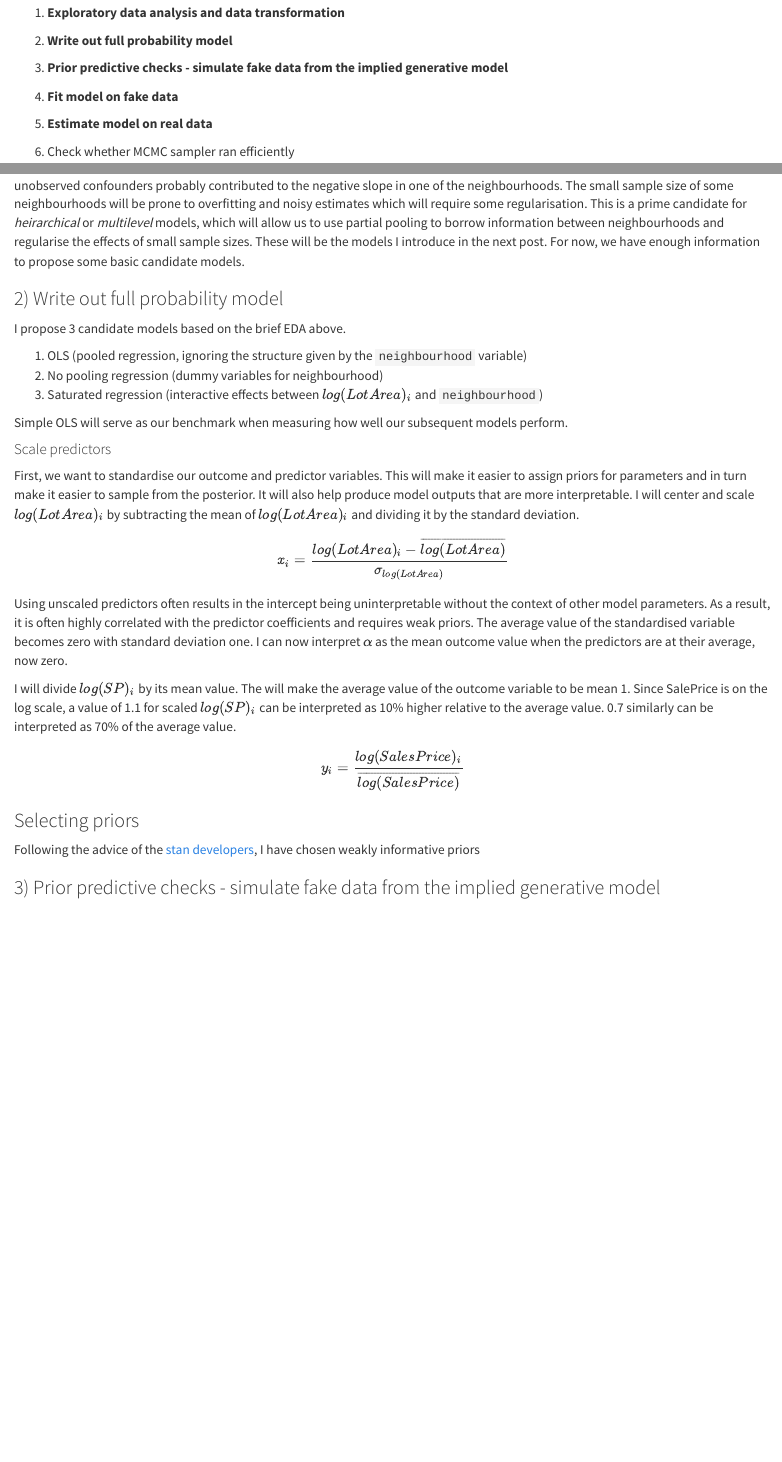
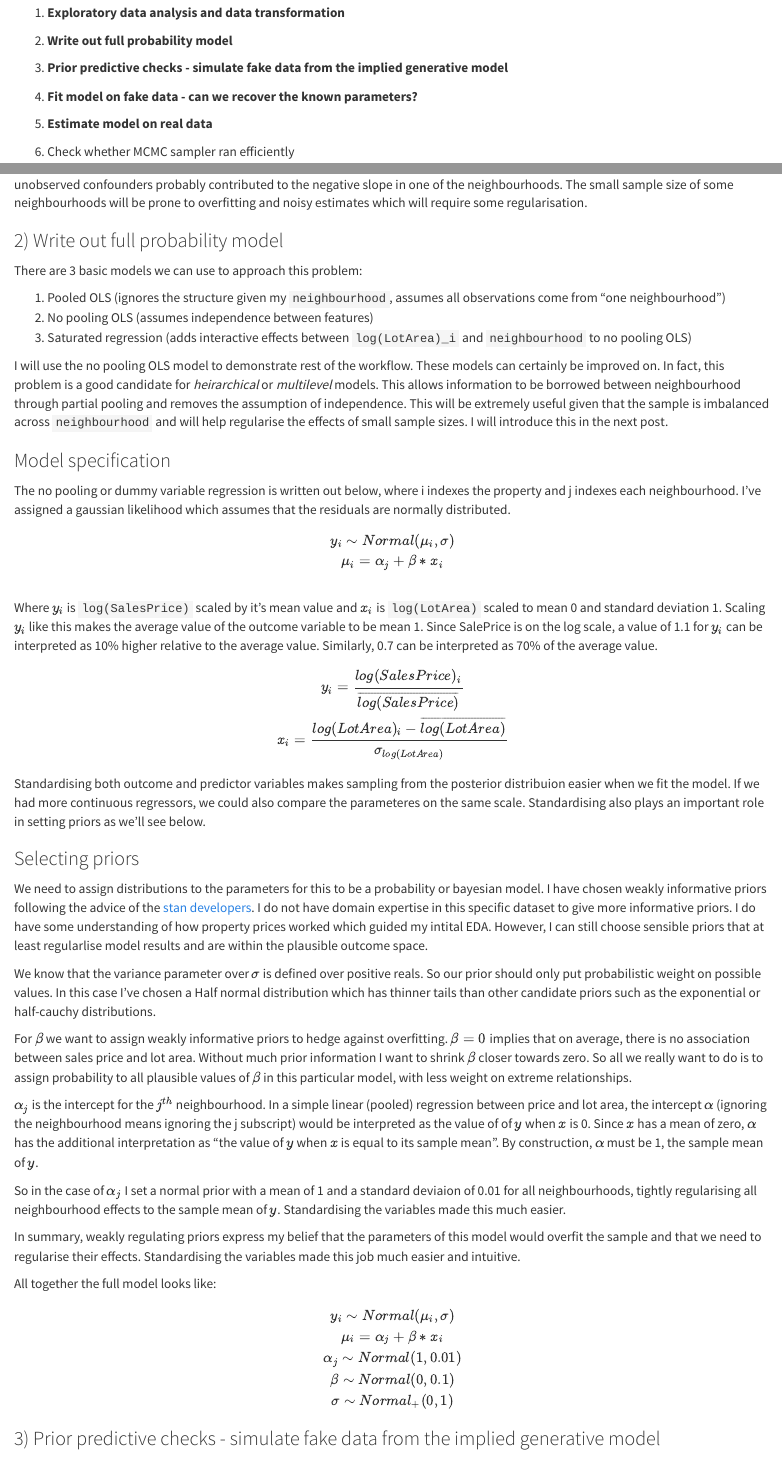
Before and after one commit to bennywee/house_prices_kaggle, an R Markdown document (blog/applying_a_bayesian_workflow_pt1.Rmd): the page in a window 1100 px wide, from 850 px down, and a second part further down, joined at a grey line. Rendered offline with R 4.5, knitr and Pandoc, with nearby package versions.

Commit message:
added model definition and prior selection

```diff
--- a/blog/applying_a_bayesian_workflow_pt1.Rmd
+++ b/blog/applying_a_bayesian_workflow_pt1.Rmd
@@ -5,7 +5,7 @@ date: "21/10/2020"
 output:
   html_document:
     theme: cosmo
-    code_folding: show
+    code_folding: hide
     df_print: paged
 ---
 
@@ -66,7 +66,7 @@ The bolded steps below will be discussed in this post. I have reserved the other
 
 3)  **Prior predictive checks - simulate fake data from the implied generative model**
 
-4)  **Fit model on fake data**
+4)  **Fit model on fake data - can we recover the known parameters?**
 
 5)  **Estimate model on real data**
 
@@ -185,27 +185,75 @@ facet_scatter.set(ylim=(5, 15))
 ![](figures/3_facet_scatter.svg)
 </center>
 
-We can see some variation in the slopes and intercepts as expected. Some suburbs have more observations than others. This and other unobserved confounders probably contributed to the negative slope in one of the neighbourhoods. The small sample size of some neighbourhoods will be prone to overfitting and noisy estimates which will require some regularisation. This is a prime candidate for _heirarchical_ or _multilevel_ models, which will allow us to use partial pooling to borrow information between neighbourhoods and regularise the effects of small sample sizes. These will be the models I introduce in the next post. For now, we have enough information to propose some basic candidate models.
+We can see some variation in the slopes and intercepts as expected. Some suburbs have more observations than others. This and other unobserved confounders probably contributed to the negative slope in one of the neighbourhoods. The small sample size of some neighbourhoods will be prone to overfitting and noisy estimates which will require some regularisation.
 
 ### 2) Write out full probability model
 
-I propose 3 candidate models based on the brief EDA above.
+There are 3 basic models we can use to approach this problem:
 
-1) OLS (pooled regression, ignoring the structure given by the `neighbourhood` variable)
-2) No pooling regression (dummy variables for neighbourhood)
-3) Saturated regression (interactive effects between $log(LotArea)_i$ and `neighbourhood`)
+1) Pooled OLS (ignores the structure given my `neighbourhood`, assumes all observations come from "one neighbourhood")
+2) No pooling OLS (assumes independence between features)
+3) Saturated regression (adds interactive effects between `log(LotArea)_i` and `neighbourhood` to no pooling OLS)
 
-Simple OLS will serve as our benchmark when measuring how well our subsequent models perform.
+I will use the no pooling OLS model to demonstrate rest of the workflow. These models can certainly be improved on. In fact, this problem is a good candidate for _heirarchical_ or _multilevel_ models. This allows information to be borrowed between neighbourhood through partial pooling and removes the assumption of independence. This will be extremely useful given that the sample is imbalanced across `neighbourhood` and will help regularise the effects of small sample sizes. I will introduce this in the next post.
 
-#### Scale predictors
+### Model specification
 
-First, we want to standardise our outcome and predictor variables. This will make it easier to assign priors for parameters and in turn make it easier to sample from the posterior.  It will also help produce model outputs that are more interpretable. I will center and scale $log(LotArea)_i$ by subtracting the mean of $log(LotArea)_i$ and dividing it by the standard deviation.
+The no pooling or dummy variable regression is written out below, where i indexes the property and j indexes each neighbourhood. I've assigned a gaussian likelihood which assumes that the residuals are normally distributed.
+
+$$
+y_i \sim Normal(\mu_i, \sigma) \\
+ \\
+\mu_i = \alpha_{j} + \beta * x_i \\
+$$
+Where $y_i$ is `log(SalesPrice)` scaled by it's mean value and $x_i$ is `log(LotArea)` scaled to mean 0 and standard deviation 1. Scaling $y_i$ like this makes the average value of the outcome variable to be mean 1. Since SalePrice is on the log scale, a value of 1.1 for  $y_i$ can be interpreted as 10\% higher relative to the average value. Similarly, 0.7 can be interpreted as 70\% of the average value.
+
+$$
+y_i = \frac{log(SalesPrice)_i}{\overline{log(SalesPrice)}}\\
+x_i = \frac{log(LotArea)_i - \overline{log(LotArea)}}{\sigma_{log(LotArea)}}
+$$
+
+Standardising both outcome and predictor variables makes sampling from the posterior distribuion easier when we fit the model. If we had more continuous regressors, we could also compare the parameteres on the same scale. Standardising also plays an important role in setting priors as we'll see below.
+
+<!-- Potential question: Why different scaling? For y, using mean 0 and std 1. Index variable allows us to assign the same prior to all categories-->
+
+### Selecting priors
+
+We need to assign distributions to the parameters for this to be a probability or bayesian model. I have chosen weakly informative priors following the advice of the [stan developers](https://github.com/stan-dev/stan/wiki/Prior-Choice-Recommendations). I do not have domain expertise in this specific dataset to give more informative priors. I do have some understanding of how property prices worked which guided my intital EDA. However, I can still choose sensible priors that at least regularlise model results and are within the plausible outcome space.
+
+We know that the variance parameter over $\sigma$ is defined over positive reals. So our prior should only put probabilistic weight on possible values. In this case I've chosen a Half normal distribution which has thinner tails than other candidate priors such as the exponential or half-cauchy distributions.
+
+For $\beta$ we want to assign weakly informative priors to hedge against overfitting. $\beta=0$ implies that on average, there is no association between sales price and lot area. Without much prior information I want to shrink $\beta$ closer towards zero. So all we really want to do is to assign probability to all plausible values of $\beta$ in this particular model, with less weight on extreme relationships.
+
+$\alpha_j$ is the intercept for the $j^{th}$ neighbourhood. In a simple linear (pooled) regression between price and lot area, the intercept $\alpha$ (ignoring the neighbourhood means ignoring the j subscript) would be interpreted as the value of of $y$ when $x$ is 0. Since $x$ has a mean of zero, $\alpha$ has the additional interpretation as "the value of $y$ when $x$ is equal to its sample mean". By construction, $\alpha$ must be 1, the sample mean of $y$.
+
+So in the case of $\alpha_j$ I set a normal prior with a mean of 1 and a standard deviaion of 0.01 for all neighbourhoods, tightly regularising all neighbourhood effects to the sample mean of $y$. Standardising the variables made this much easier.
+
+In summary, weakly regulating priors express my belief that the parameters of this model would overfit the sample and that we need to regularise their effects. Standardising the variables made this job much easier and intuitive.
+
+All together the full model looks like:
+
+$$
+y_i \sim Normal(\mu_i, \sigma) \\
+\mu_i = \alpha_{j} + \beta * x_i \\
+\alpha_j\sim Normal(1, 0.01)\\
+\beta\sim Normal(0, 0.1) \\
+\sigma\sim Normal_{+}(0,1)
+$$
+
+
+<!--Using unscaled predictors often results in the intercept being uninterpretable without the context of other model parameters. As a result, it is often highly correlated with the predictor coefficients and requires weak priors. -->
+
+<!--
+#### Scaled variables
+
+First, we want to standardise our outcome and predictor variables.  This will make it easier to assign priors for parameters and sample from the posterior for model estimation.  It will also help produce model outputs that are more interpretable and if this model had more continuous variables, for coefficients to be compared on the same scale.
+
+I will center and scale $log(LotArea)_i$ by subtracting the mean of $log(LotArea)_i$ and dividing it by the standard deviation. The average value of the standardised variable becomes zero with standard deviation one. I can now interpret $\alpha$ as the mean outcome value when the predictors are at their average, now zero.
 
 $$
 x_i = \frac{log(LotArea)_i - \overline{log(LotArea)}}{\sigma_{log(LotArea)}}
 $$
-
-Using unscaled predictors often results in the intercept being uninterpretable without the context of other model parameters. As a result, it is often highly correlated with the predictor coefficients and requires weak priors. The average value of the standardised variable becomes zero with standard deviation one. I can now interpret $\alpha$ as the mean outcome value when the predictors are at their average, now zero.
 
 I will divide $log(SP)_i$ by its mean value. The will make the average value of the outcome variable to be mean 1. Since SalePrice is on the log scale, a value of 1.1 for scaled $log(SP)_i$ can be interpreted as 10\% higher relative to the average value. 0.7 similarly can be interpreted as 70\% of the average value.
 
@@ -215,9 +263,14 @@ $$
 
 ### Selecting priors
 
-Following the advice of the [stan developers](https://github.com/stan-dev/stan/wiki/Prior-Choice-Recommendations), I have chosen weakly informative priors
+I have chosen weakly informative priors following the advice of the [stan developers](https://github.com/stan-dev/stan/wiki/Prior-Choice-Recommendations). I do not have domain expertise in this specific dataset to give more informative priors. I do have some understanding of how property prices worked which guided my intital EDA. However, I can still choose sensible priors that at least regularlise model results and are within the plausible outcome space.
 
-<!-- My prior belief is that the conditional means from the sample is overstating the relationship of the "true" conditional mean - regularising prior-->
+Standardising the variables above makes it easier for me to choose weakly informative and regularising priors. I know that $\alpha$ is the average value of $y_i$ when $x_i$ is at its sample mean. So by definition, the value of $\alpha$ in this model must be 1, which is the sample mean of $log(SP)_i$. Hence I should put extremely tight priors on $\alpha$ as there are no other plausible values but 1.
+
+For $\beta$ we want to assign weakly informative priors to hedge against overfitting. $\beta=0$ implies that on average, there is no association between sales price and lot area. Without much prior information I want to shrink $\beta$ closer towards zero. These distributions represents beliefs before data is observed. So all we really want to do is to assign probability to all plausible values, with less weight on extreme relationships.
+
+Put another way, weakly regulating priors express my priors as: the parameters of this model have from the sample is overstating the relationship of the "true" conditional mean.
+-->
 
 ### 3)  Prior predictive checks - simulate fake data from the implied generative model
 
```
